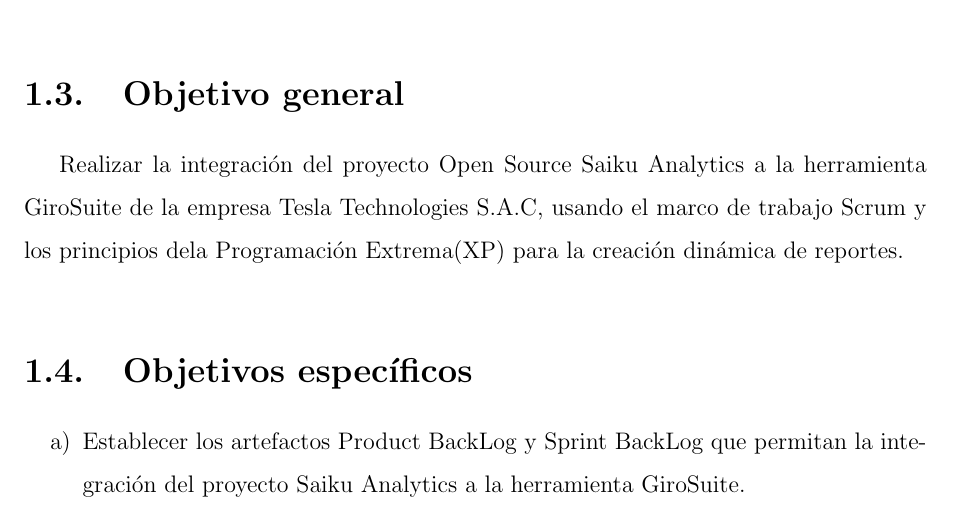
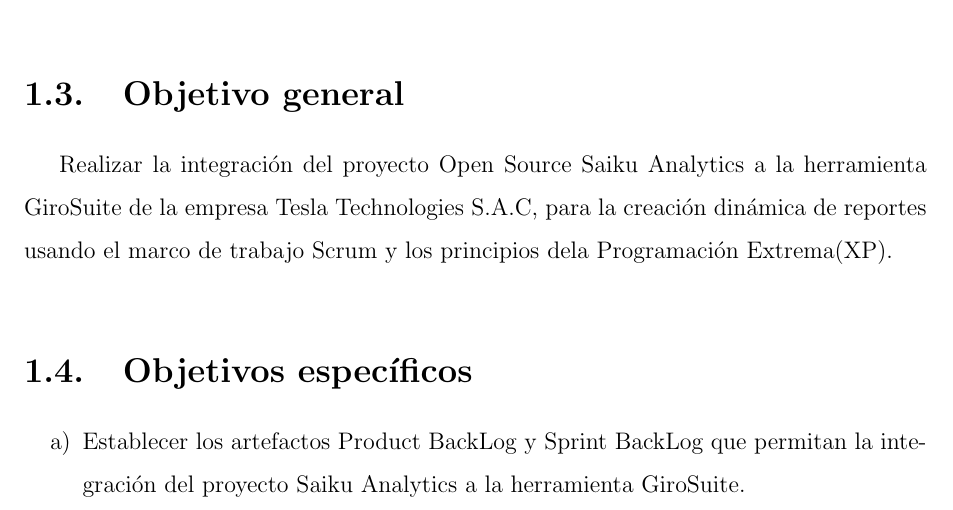
Before and after one commit to yomarhuamani/degree, a LaTeX thesis (Degree.tex, which reads ChapterI/chapterI.tex): part of page 13 of 21, cut so that both start at the same text. Compiled offline with pdfLaTeX; a LaTeX package or settings file that is missing is left out.

Commit message:
txs auto checkin

```diff
--- a/ChapterI/chapterI.tex
+++ b/ChapterI/chapterI.tex
@@ -27,7 +27,7 @@
 %----------------------------------------Objectivo general----------------------------------------------
 \section{Objetivo general}
 \begin{spacing}{1.5}
-	Realizar la integraci\'{o}n del proyecto Open Source Saiku Analytics a la herramienta GiroSuite de la empresa Tesla Technologies S.A.C, usando el marco de trabajo Scrum y los principios dela Programaci\'{o}n Extrema(XP) para la creaci\'{o}n din\'{a}mica de reportes.
+	Realizar la integraci\'{o}n del proyecto Open Source Saiku Analytics a la herramienta GiroSuite de la empresa Tesla Technologies S.A.C, para la creaci\'{o}n din\'{a}mica de reportes  usando el marco de trabajo Scrum y los principios dela Programaci\'{o}n Extrema(XP).
 \end{spacing}
 %----------------------------------------Objetivos especificos------------------------------------------
 \section{Objetivos espec\'{i}ficos}
```
